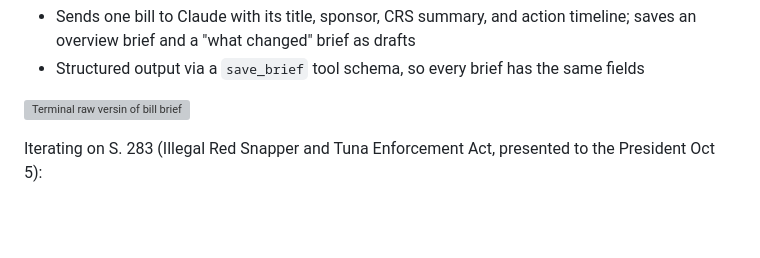
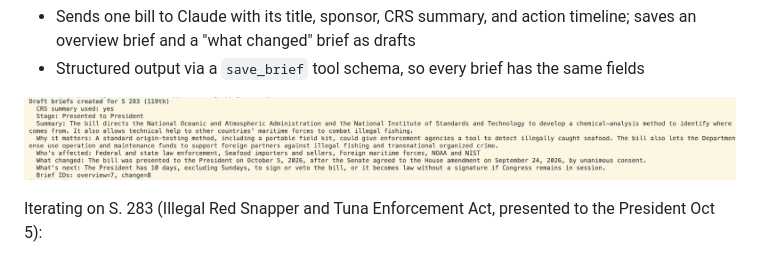
Before and after one commit to aqcunningham/BillBrief, a Markdown page: NOTES.md, the part around the change. Rendered like a GitHub page; blank space fills up the shorter version; grey boxes are pictures that could not be loaded.

Commit message:
added img to notes

```diff
--- a/NOTES.md
+++ b/NOTES.md
@@ -37,7 +37,7 @@ AI-powered congressional bill tracker + HTML newsletter.
 - Sends one bill to Claude with its title, sponsor, CRS summary, and action timeline; saves an overview brief and a "what changed" brief as drafts
 - Structured output via a `save_brief` tool schema, so every brief has the same fields
 
-![Terminal raw versin of bill brief](docs/images/billbrief_sample)
+![Terminal raw versin of bill brief](docs/images/billbrief_sample.png)
 
 Iterating on S. 283 (Illegal Red Snapper and Tuna Enforcement Act, presented to the President Oct 5):
 
```
Also changed, not shown: docs/images/brief_edit.png (added).
